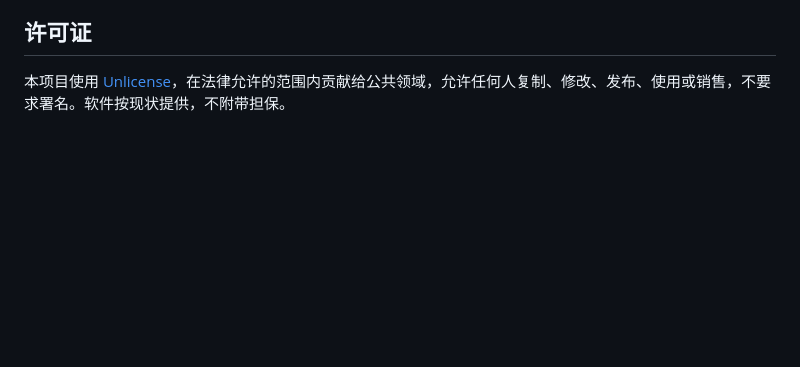
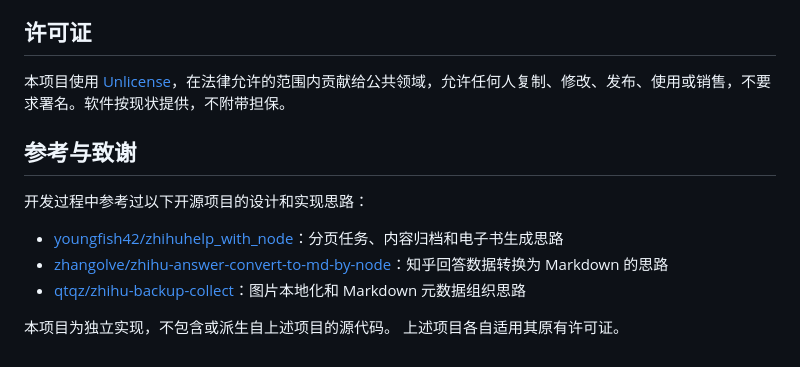
Before and after one commit to zhangyingfeng/zhi-dang, a Markdown page: README.md, the part around the change. Drawn GitHub-style; blank space fills up the shorter version.

Commit message:
增加了 参考与致谢

```diff
--- a/README.md
+++ b/README.md
@@ -114,3 +114,14 @@ npm start
 ## 许可证
 
 本项目使用 [Unlicense](UNLICENSE)，在法律允许的范围内贡献给公共领域，允许任何人复制、修改、发布、使用或销售，不要求署名。软件按现状提供，不附带担保。
+
+## 参考与致谢
+
+开发过程中参考过以下开源项目的设计和实现思路：
+
+- [youngfish42/zhihuhelp_with_node](...)：分页任务、内容归档和电子书生成思路
+- [zhangolve/zhihu-answer-convert-to-md-by-node](...)：知乎回答数据转换为 Markdown 的思路
+- [qtqz/zhihu-backup-collect](...)：图片本地化和 Markdown 元数据组织思路
+
+本项目为独立实现，不包含或派生自上述项目的源代码。
+上述项目各自适用其原有许可证。
```
